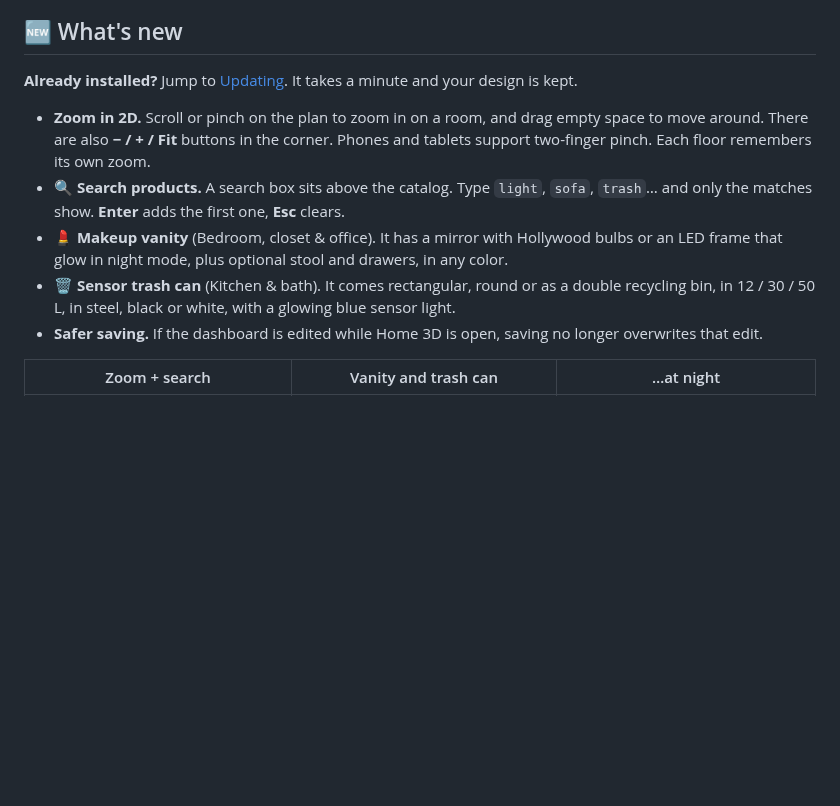
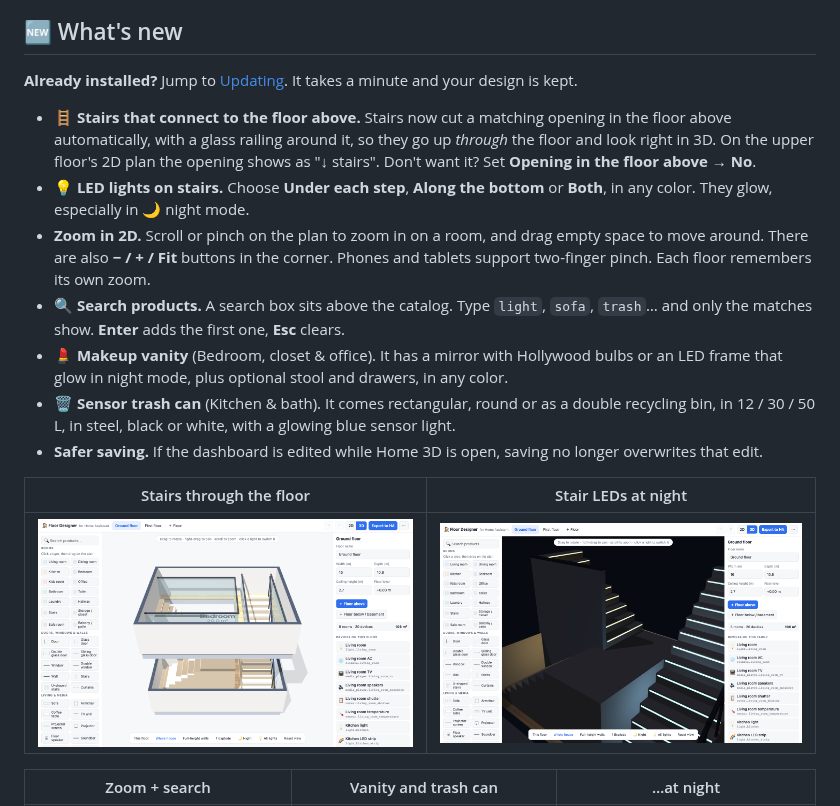
Before and after one commit to carmelbd/ha-home-3d, a Markdown page: README.md, the part around the change. Drawn GitHub-style; pictures changed too: screenshots/stairs-led-night.png (added), screenshots/stairs-opening.png (added); blank space fills up the shorter version.

Commit message:
Stairs cut an opening in the floor above, and optional stair LEDs
Co-Authored-By: Claude Opus 5.5 <noreply@anthropic.com>

```diff
--- a/README.md
+++ b/README.md
@@ -8,11 +8,17 @@ Draw your home, walk around it in 3D, and control your real devices from the pla
 
 **Already installed?** Jump to [Updating](#updating-to-a-new-version). It takes a minute and your design is kept.
 
+- **🪜 Stairs that connect to the floor above.** Stairs now cut a matching opening in the floor above automatically, with a glass railing around it, so they go up *through* the floor and look right in 3D. On the upper floor's 2D plan the opening shows as "↓ stairs". Don't want it? Set **Opening in the floor above → No**.
+- **💡 LED lights on stairs.** Choose **Under each step**, **Along the bottom** or **Both**, in any color. They glow, especially in 🌙 night mode.
 - **Zoom in 2D.** Scroll or pinch on the plan to zoom in on a room, and drag empty space to move around. There are also **− / + / Fit** buttons in the corner. Phones and tablets support two-finger pinch. Each floor remembers its own zoom.
 - **🔍 Search products.** A search box sits above the catalog. Type `light`, `sofa`, `trash`… and only the matches show. **Enter** adds the first one, **Esc** clears.
 - **💄 Makeup vanity** (Bedroom, closet & office). It has a mirror with Hollywood bulbs or an LED frame that glow in night mode, plus optional stool and drawers, in any color.
 - **🗑️ Sensor trash can** (Kitchen & bath). It comes rectangular, round or as a double recycling bin, in 12 / 30 / 50 L, in steel, black or white, with a glowing blue sensor light.
 - **Safer saving.** If the dashboard is edited while Home 3D is open, saving no longer overwrites that edit.
+
+| Stairs through the floor | Stair LEDs at night |
+|---|---|
+| ![Stairs opening with railing](screenshots/stairs-opening.png) | ![Stair LEDs glowing at night](screenshots/stairs-led-night.png) |
 
 | Zoom + search | Vanity and trash can | …at night |
 |---|---|---|
```
Also changed, not shown: CHANGELOG.md (+5 -0 lines), 1 other file.
